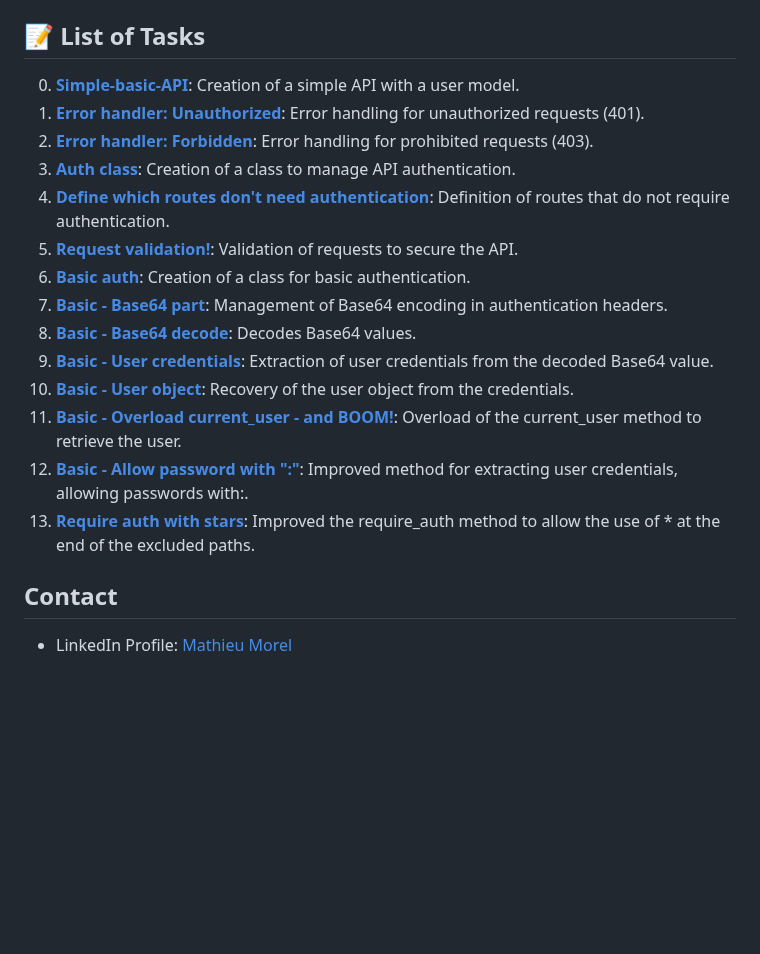
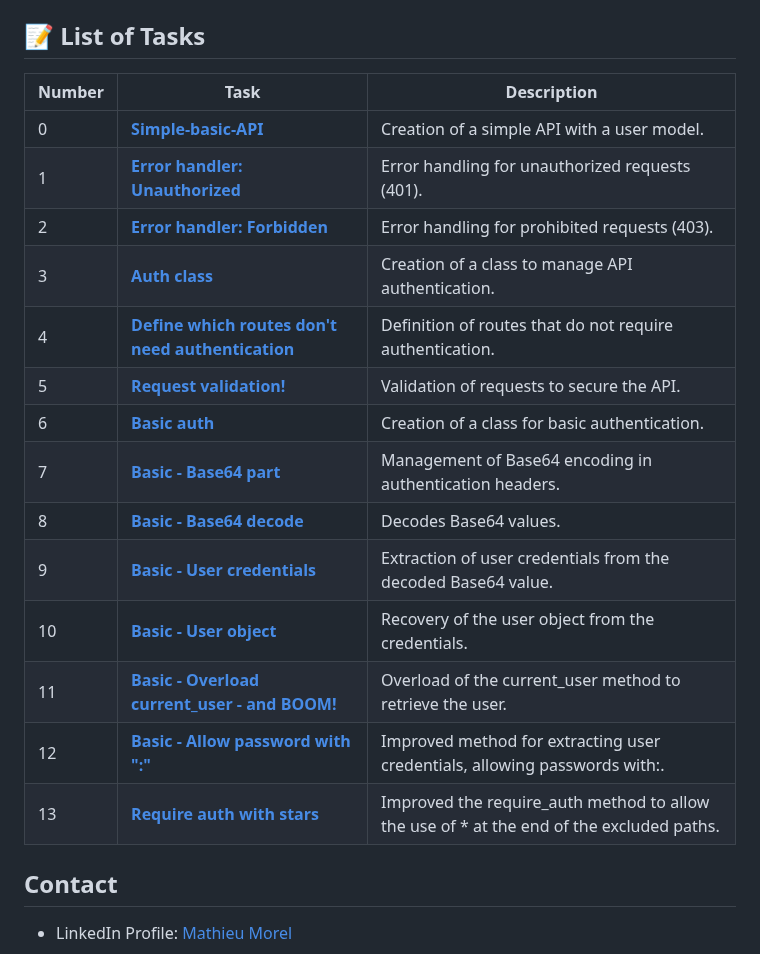
Before and after one commit to MathieuMorel62/holbertonschool-web_back_end, a Markdown page: Basic_authentication/README.md, the part around the change. GitHub-like rendering; blank space fills up the shorter version.

```diff
--- a/Basic_authentication/README.md
+++ b/Basic_authentication/README.md
@@ -65,20 +65,24 @@ API_HOST=0.0.0.0 API_PORT=5000 python3 -m api.v1.app
 - `PUT /api/v1/users/:id`: updates a user based on the ID (JSON parameters: `last_name` and `first_name`).
 
 ## 📝 List of Tasks
-0. [**Simple-basic-API**](https://github.com/MathieuMorel62/holbertonschool-web_back_end/tree/main/Basic_authentication): Creation of a simple API with a user model.
-1. [**Error handler: Unauthorized**](https://github.com/MathieuMorel62/holbertonschool-web_back_end/blob/main/Basic_authentication/api/v1/views/index.py): Error handling for unauthorized requests (401).
-2. [**Error handler: Forbidden**](https://github.com/MathieuMorel62/holbertonschool-web_back_end/blob/main/Basic_authentication/api/v1/views/index.py): Error handling for prohibited requests (403).
-3. [**Auth class**](https://github.com/MathieuMorel62/holbertonschool-web_back_end/blob/main/Basic_authentication/api/v1/auth/auth.py): Creation of a class to manage API authentication.
-4. [**Define which routes don't need authentication**](https://github.com/MathieuMorel62/holbertonschool-web_back_end/blob/main/Basic_authentication/api/v1/auth/auth.py): Definition of routes that do not require authentication.
-5. [**Request validation!**](https://github.com/MathieuMorel62/holbertonschool-web_back_end/blob/main/Basic_authentication/api/v1/auth/auth.py): Validation of requests to secure the API.
-6. [**Basic auth**](https://github.com/MathieuMorel62/holbertonschool-web_back_end/blob/main/Basic_authentication/api/v1/auth/basic_auth.py): Creation of a class for basic authentication.
-7. [**Basic - Base64 part**](https://github.com/MathieuMorel62/holbertonschool-web_back_end/blob/main/Basic_authentication/api/v1/auth/basic_auth.py): Management of Base64 encoding in authentication headers.
-8. [**Basic - Base64 decode**](https://github.com/MathieuMorel62/holbertonschool-web_back_end/blob/main/Basic_authentication/api/v1/auth/basic_auth.py): Decodes Base64 values.
-9. [**Basic - User credentials**](https://github.com/MathieuMorel62/holbertonschool-web_back_end/blob/main/Basic_authentication/api/v1/auth/basic_auth.py): Extraction of user credentials from the decoded Base64 value.
-10. [**Basic - User object**](https://github.com/MathieuMorel62/holbertonschool-web_back_end/blob/main/Basic_authentication/api/v1/auth/basic_auth.py): Recovery of the user object from the credentials.
-11. [**Basic - Overload current_user - and BOOM!**](https://github.com/MathieuMorel62/holbertonschool-web_back_end/blob/main/Basic_authentication/api/v1/auth/basic_auth.py): Overload of the current_user method to retrieve the user.
-12. [**Basic - Allow password with ":"**](https://github.com/MathieuMorel62/holbertonschool-web_back_end/blob/main/Basic_authentication/api/v1/auth/basic_auth.py): Improved method for extracting user credentials, allowing passwords with:.
-13. [**Require auth with stars**](https://github.com/MathieuMorel62/holbertonschool-web_back_end/blob/main/Basic_authentication/api/v1/auth/auth.py): Improved the require_auth method to allow the use of * at the end of the excluded paths.
+
+| Number | Task | Description |
+| ------ | ---- | ----------- |
+| 0 | [**Simple-basic-API**](https://github.com/MathieuMorel62/holbertonschool-web_back_end/tree/main/Basic_authentication) | Creation of a simple API with a user model. |
+| 1 | [**Error handler: Unauthorized**](https://github.com/MathieuMorel62/holbertonschool-web_back_end/blob/main/Basic_authentication/api/v1/views/index.py) | Error handling for unauthorized requests (401). |
+| 2 | [**Error handler: Forbidden**](https://github.com/MathieuMorel62/holbertonschool-web_back_end/blob/main/Basic_authentication/api/v1/views/index.py) | Error handling for prohibited requests (403). |
+| 3 | [**Auth class**](https://github.com/MathieuMorel62/holbertonschool-web_back_end/blob/main/Basic_authentication/api/v1/auth/auth.py) | Creation of a class to manage API authentication. |
+| 4 | [**Define which routes don't need authentication**](https://github.com/MathieuMorel62/holbertonschool-web_back_end/blob/main/Basic_authentication/api/v1/auth/auth.py) | Definition of routes that do not require authentication. |
+| 5 | [**Request validation!**](https://github.com/MathieuMorel62/holbertonschool-web_back_end/blob/main/Basic_authentication/api/v1/auth/auth.py) | Validation of requests to secure the API. |
+| 6 | [**Basic auth**](https://github.com/MathieuMorel62/holbertonschool-web_back_end/blob/main/Basic_authentication/api/v1/auth/basic_auth.py) | Creation of a class for basic authentication. |
+| 7 | [**Basic - Base64 part**](https://github.com/MathieuMorel62/holbertonschool-web_back_end/blob/main/Basic_authentication/api/v1/auth/basic_auth.py) | Management of Base64 encoding in authentication headers. |
+| 8 | [**Basic - Base64 decode**](https://github.com/MathieuMorel62/holbertonschool-web_back_end/blob/main/Basic_authentication/api/v1/auth/basic_auth.py) | Decodes Base64 values. |
+| 9 | [**Basic - User credentials**](https://github.com/MathieuMorel62/holbertonschool-web_back_end/blob/main/Basic_authentication/api/v1/auth/basic_auth.py) | Extraction of user credentials from the decoded Base64 value. |
+| 10 | [**Basic - User object**](https://github.com/MathieuMorel62/holbertonschool-web_back_end/blob/main/Basic_authentication/api/v1/auth/basic_auth.py) | Recovery of the user object from the credentials. |
+| 11 | [**Basic - Overload current_user - and BOOM!**](https://github.com/MathieuMorel62/holbertonschool-web_back_end/blob/main/Basic_authentication/api/v1/auth/basic_auth.py) | Overload of the current_user method to retrieve the user. |
+| 12 | [**Basic - Allow password with ":"**](https://github.com/MathieuMorel62/holbertonschool-web_back_end/blob/main/Basic_authentication/api/v1/auth/basic_auth.py) | Improved method for extracting user credentials, allowing passwords with:. |
+| 13 | [**Require auth with stars**](https://github.com/MathieuMorel62/holbertonschool-web_back_end/blob/main/Basic_authentication/api/v1/auth/auth.py) | Improved the require_auth method to allow the use of * at the end of the excluded paths. |
+
 
 ## Contact
 - LinkedIn Profile: [Mathieu Morel](https://www.linkedin.com/in/mathieu-morel-9ab457261/)
```
